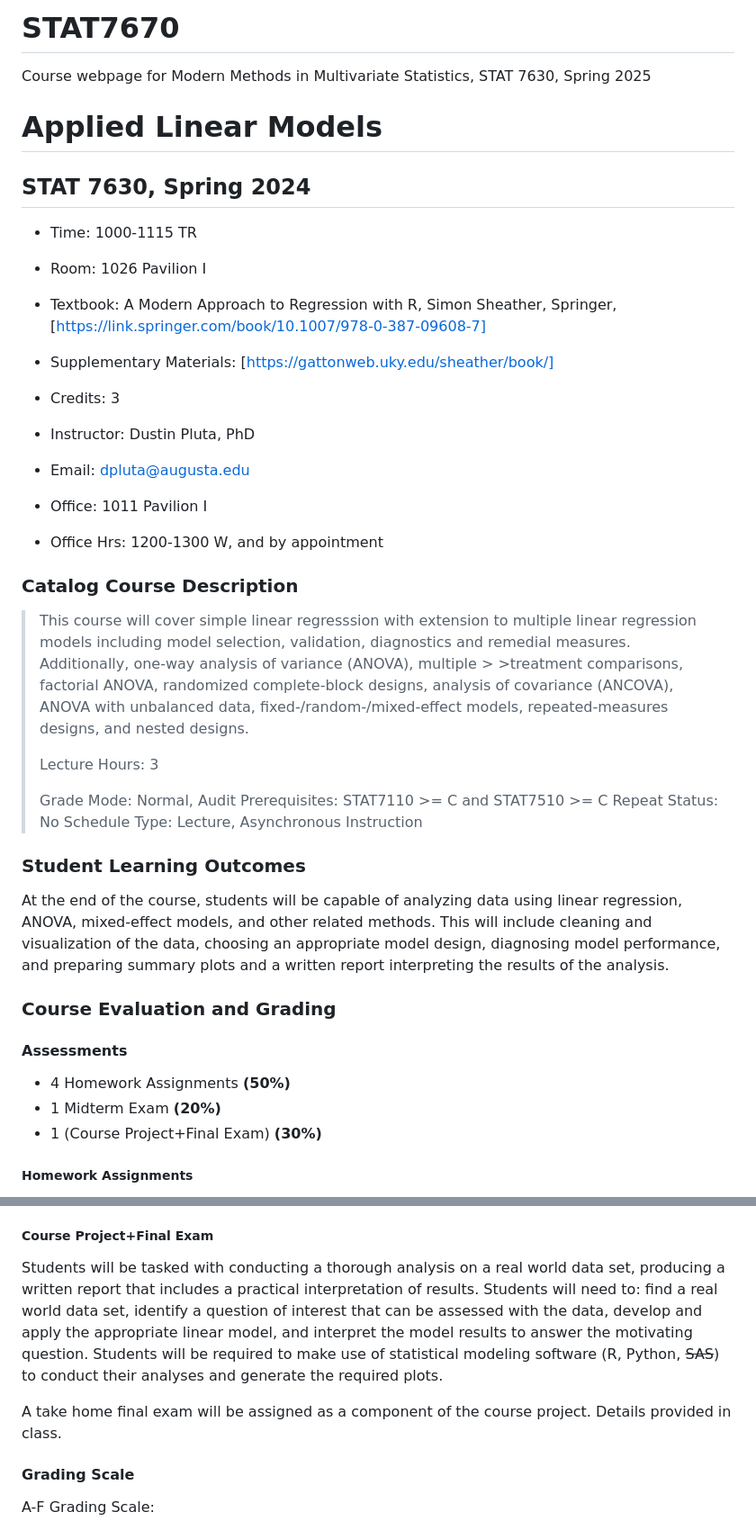
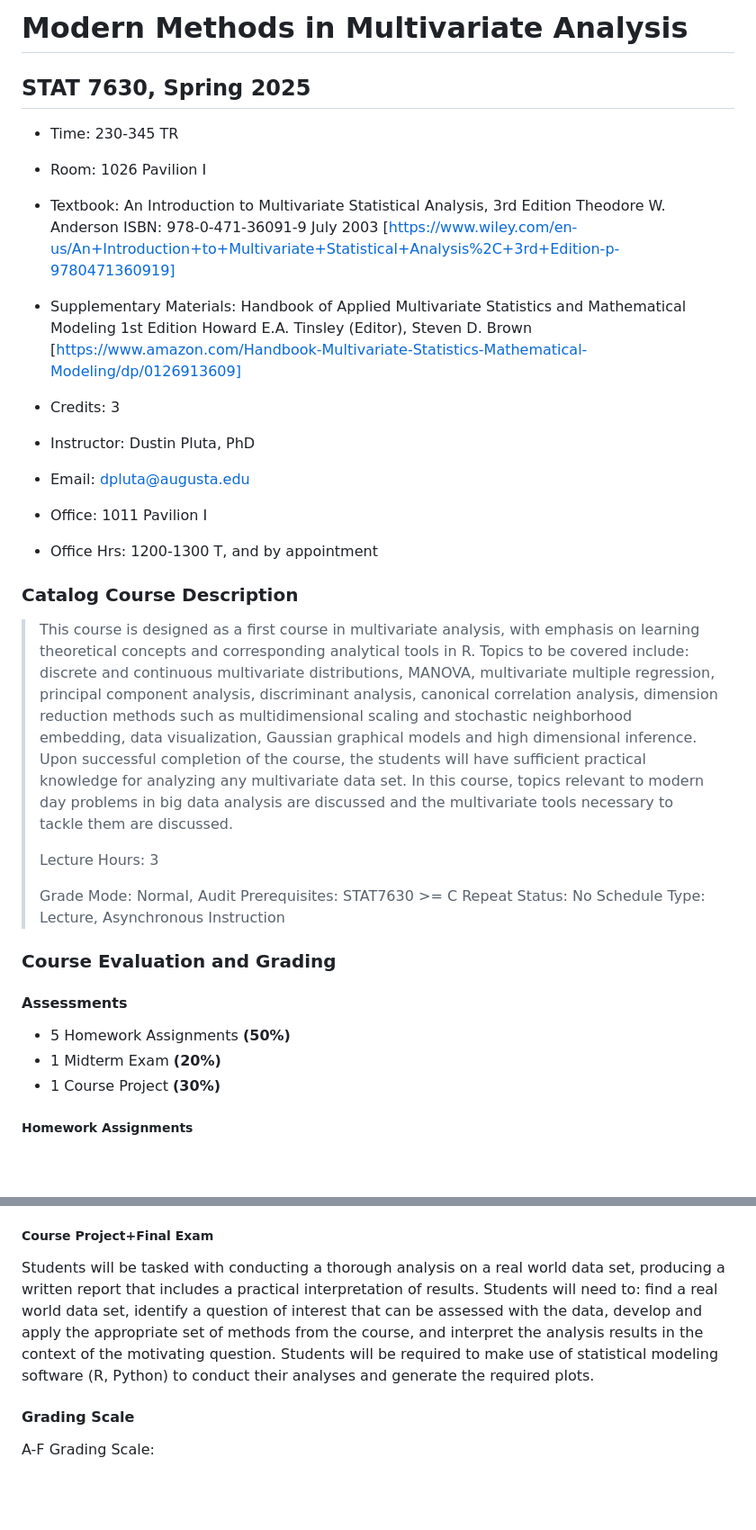
Before and after one commit to dspluta/STAT7670, a Markdown page: README.md, 2 parts joined by grey strips. Shown at 90% size. Rendered like a GitHub page; blank space fills up the shorter version.

```diff
--- a/README.md
+++ b/README.md
@@ -1,42 +1,43 @@
-# STAT7670
-Course webpage for Modern Methods in Multivariate Statistics, STAT 7630, Spring 2025
+# Modern Methods in Multivariate Analysis
+## STAT 7630, Spring 2025
 
-# Applied Linear Models
-## STAT 7630, Spring 2024
-
-- Time: 1000-1115 TR
+- Time: 230-345 TR
 - Room: 1026 Pavilion I
-- Textbook: A Modern Approach to Regression with R, Simon Sheather, Springer, [https://link.springer.com/book/10.1007/978-0-387-09608-7]
-- Supplementary Materials: [https://gattonweb.uky.edu/sheather/book/]
+- Textbook:
+    An Introduction to Multivariate Statistical Analysis, 3rd Edition
+    Theodore W. Anderson
+    ISBN: 978-0-471-36091-9
+    July 2003
+    [https://www.wiley.com/en-us/An+Introduction+to+Multivariate+Statistical+Analysis%2C+3rd+Edition-p-9780471360919]
+- Supplementary Materials:
+    Handbook of Applied Multivariate Statistics and Mathematical Modeling 1st Edition
+    Howard E.A. Tinsley (Editor), Steven D. Brown
+    [https://www.amazon.com/Handbook-Multivariate-Statistics-Mathematical-Modeling/dp/0126913609]
 - Credits: 3
 
 - Instructor: Dustin Pluta, PhD
 - Email: dpluta@augusta.edu
 - Office: 1011 Pavilion I
-- Office Hrs: 1200-1300 W, and by appointment
+- Office Hrs: 1200-1300 T, and by appointment
 
 ### Catalog Course Description
 
-> This course will cover simple linear regresssion with extension to multiple linear regression models including model selection, validation, diagnostics and remedial measures. Additionally, one-way analysis of variance (ANOVA), multiple > >treatment comparisons, factorial ANOVA, randomized complete-block designs, analysis of covariance (ANCOVA), ANOVA with unbalanced data, fixed-/random-/mixed-effect models, repeated-measures designs, and nested designs.
+>This course is designed as a first course in multivariate analysis, with emphasis on learning theoretical concepts and corresponding analytical tools in R. Topics to be covered include: discrete and continuous multivariate distributions, MANOVA, multivariate multiple regression, principal component analysis, discriminant analysis, canonical correlation analysis, dimension reduction methods such as multidimensional scaling and stochastic neighborhood embedding, data visualization, Gaussian graphical models and high dimensional inference. Upon successful completion of the course, the students will have sufficient practical knowledge for analyzing any multivariate data set. In this course, topics relevant to modern day problems in big data analysis are discussed and the multivariate tools necessary to tackle them are discussed.
 >
 >Lecture Hours: 3
 >
 >Grade Mode: Normal, Audit
->Prerequisites: STAT7110 >= C and STAT7510 >= C
+>Prerequisites: STAT7630 >= C
 >Repeat Status: No
 >Schedule Type: Lecture, Asynchronous Instruction
-
-### Student Learning Outcomes
-
-At the end of the course, students will be capable of analyzing data using linear regression, ANOVA, mixed-effect models, and other related methods.  This will include cleaning and visualization of the data, choosing an appropriate model design, diagnosing model performance, and preparing summary plots and a written report interpreting the results of the analysis.
 
 ### Course Evaluation and Grading
 
 #### Assessments
 
-- 4 Homework Assignments **(50%)**
+- 5 Homework Assignments **(50%)**
 - 1 Midterm Exam **(20%)**
-- 1 (Course Project+Final Exam) **(30%)**
+- 1 Course Project **(30%)**
 
 ##### Homework Assignments
 
@@ -56,9 +57,7 @@ At the end of the course, students will be capable of analyzing data using linea
 
 ##### Course Project+Final Exam
 
-Students will be tasked with conducting a thorough analysis on a real world data set, producing a written report that includes a practical interpretation of results. Students will need to: find a real world data set, identify a question of interest that can be assessed with the data, develop and apply the appropriate linear model, and interpret the model results to answer the motivating question.  Students will be required to make use of statistical modeling software (R, Python, ~~SAS~~) to conduct their analyses and generate the required plots.
-
-A take home final exam will be assigned as a component of the course project.  Details provided in class.
+Students will be tasked with conducting a thorough analysis on a real world data set, producing a written report that includes a practical interpretation of results. Students will need to: find a real world data set, identify a question of interest that can be assessed with the data, develop and apply the appropriate set of methods from the course, and interpret the analysis results in the context of the motivating question.  Students will be required to make use of statistical modeling software (R, Python) to conduct their analyses and generate the required plots.
 
 #### Grading Scale
 
```
